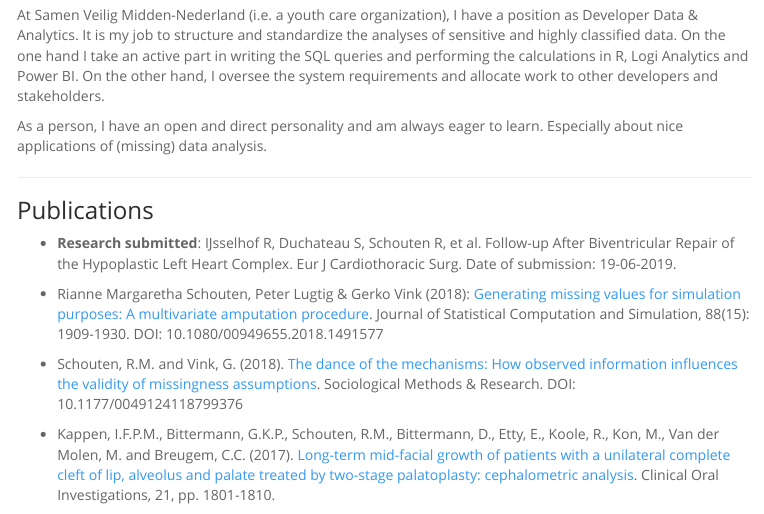
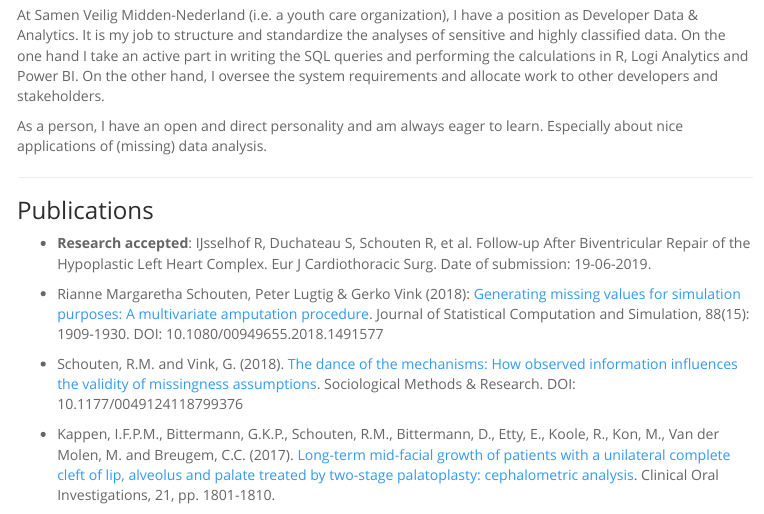
Before and after one commit to RianneSchouten/RianneSchouten.github.io, an R Markdown document (index.Rmd): the page in a window 1100 px wide, from 340 px down. The pictures show the output file index.html that the author committed with the source, opened offline; menus at the side of the page are left out.

Commit message:
research accepted

```diff
--- a/index.Rmd
+++ b/index.Rmd
@@ -29,7 +29,7 @@ As a person, I have an open and direct personality and am always eager to learn.
 
 ### Publications
 
-- **Research submitted**: IJsselhof R, Duchateau S, Schouten R, et al. Follow-up After Biventricular Repair of the Hypoplastic Left Heart Complex. Eur J Cardiothoracic Surg. Date of submission: 19-06-2019.
+- **Research accepted**: IJsselhof R, Duchateau S, Schouten R, et al. Follow-up After Biventricular Repair of the Hypoplastic Left Heart Complex. Eur J Cardiothoracic Surg. Date of submission: 19-06-2019.
 
 - Rianne Margaretha Schouten, Peter Lugtig & Gerko Vink (2018): [Generating missing values for simulation purposes: A multivariate amputation procedure](pdfs/ArticleAmpute.pdf). Journal of Statistical Computation and Simulation, 88(15): 1909-1930. DOI: 10.1080/00949655.2018.1491577
 
```
Also changed, not shown: index.html.
